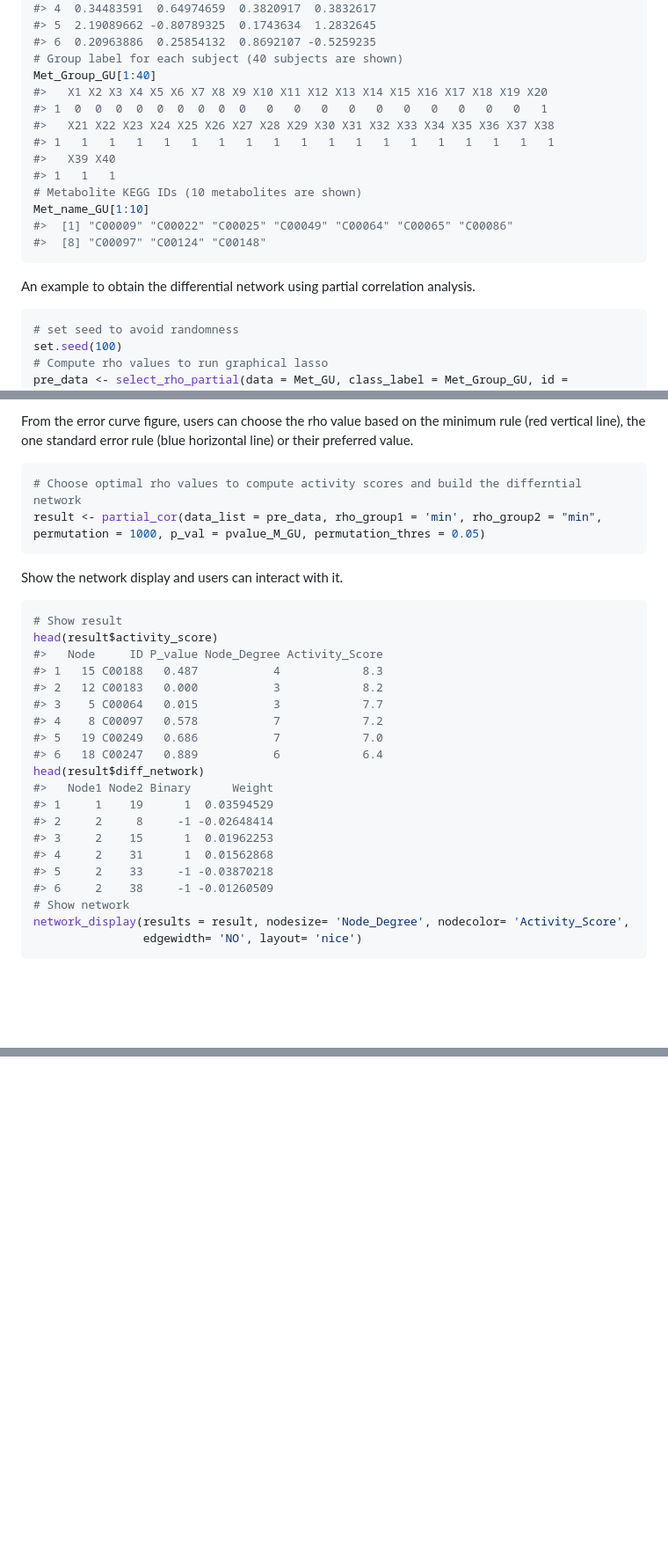
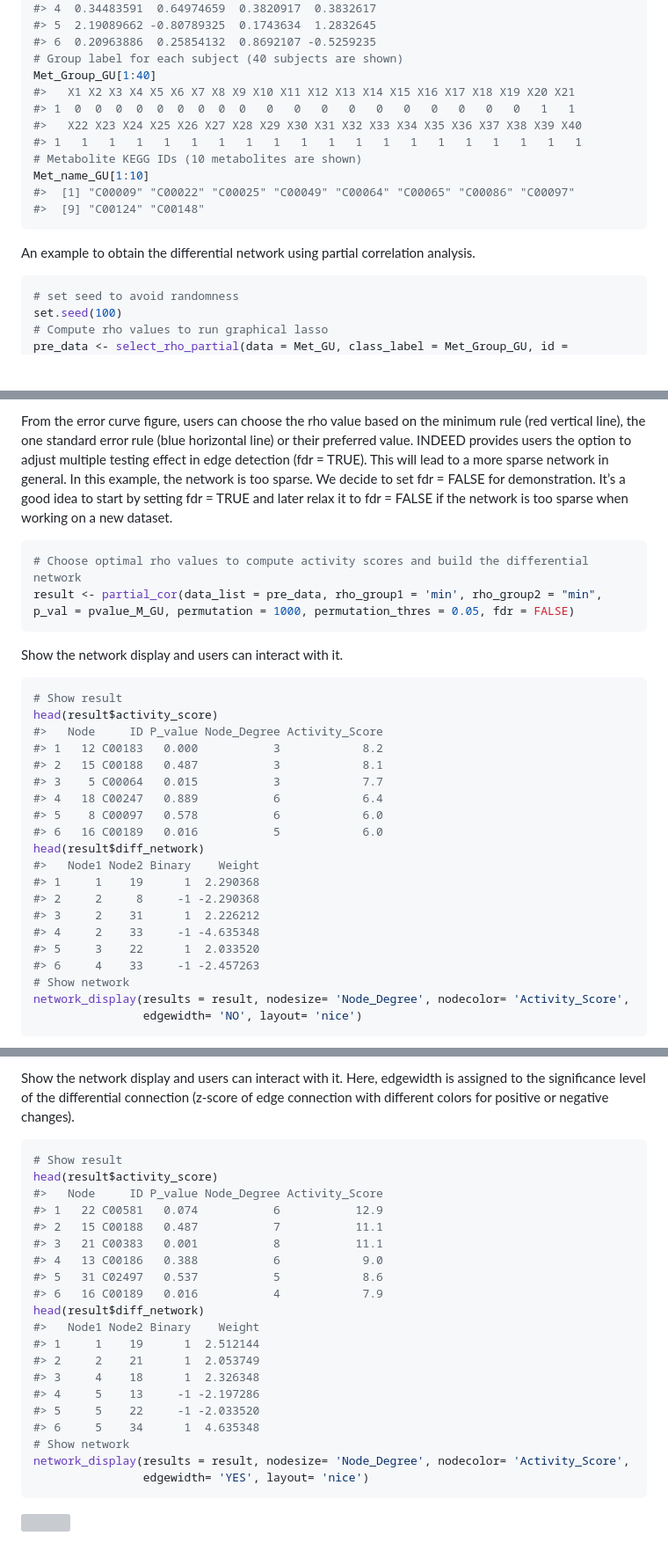
Before and after one commit to ressomlab/INDEED, a Markdown page: README.md, 3 parts joined by grey strips. Shown: that part at 88% size. GitHub-like rendering; blank space fills up the shorter version; grey boxes are pictures that could not be loaded.

Commit message:
update readme
1. version 2.1.0 adds edge weights
2. update network picture in readme

````diff
--- a/README.md
+++ b/README.md
@@ -53,19 +61,18 @@ head(Met_GU[, 1:10])
 #> 6  0.20963886  0.25854132  0.8692107 -0.5259235
 # Group label for each subject (40 subjects are shown)
 Met_Group_GU[1:40]
-#>   X1 X2 X3 X4 X5 X6 X7 X8 X9 X10 X11 X12 X13 X14 X15 X16 X17 X18 X19 X20
-#> 1  0  0  0  0  0  0  0  0  0   0   0   0   0   0   0   0   0   0   0   1
-#>   X21 X22 X23 X24 X25 X26 X27 X28 X29 X30 X31 X32 X33 X34 X35 X36 X37 X38
-#> 1   1   1   1   1   1   1   1   1   1   1   1   1   1   1   1   1   1   1
-#>   X39 X40
-#> 1   1   1
+#>   X1 X2 X3 X4 X5 X6 X7 X8 X9 X10 X11 X12 X13 X14 X15 X16 X17 X18 X19 X20 X21
+#> 1  0  0  0  0  0  0  0  0  0   0   0   0   0   0   0   0   0   0   0   1   1
+#>   X22 X23 X24 X25 X26 X27 X28 X29 X30 X31 X32 X33 X34 X35 X36 X37 X38 X39 X40
+#> 1   1   1   1   1   1   1   1   1   1   1   1   1   1   1   1   1   1   1   1
 # Metabolite KEGG IDs (10 metabolites are shown)
 Met_name_GU[1:10]
-#>  [1] "C00009" "C00022" "C00025" "C00049" "C00064" "C00065" "C00086"
-#>  [8] "C00097" "C00124" "C00148"
+#>  [1] "C00009" "C00022" "C00025" "C00049" "C00064" "C00065" "C00086" "C00097"
+#>  [9] "C00124" "C00148"
 ```
 
-An example to obtain the differential network using partial correlation analysis.
+An example to obtain the differential network using partial correlation
+analysis.
 
 ``` r
 # set seed to avoid randomness
@@ -78,9 +85,16 @@ pre_data <- select_rho_partial(data = Met_GU, class_label = Met_Group_GU, id = M
 
-From the error curve figure, users can choose the rho value based on the minimum rule (red vertical line), the one standard error rule (blue horizontal line) or their preferred value.
+From the error curve figure, users can choose the rho value based on the
+minimum rule (red vertical line), the one standard error rule (blue
+horizontal line) or their preferred value. INDEED provides users the
+option to adjust multiple testing effect in edge detection (fdr = TRUE).
+This will lead to a more sparse network in general. In this example, the
+network is too sparse. We decide to set fdr = FALSE for demonstration.
+It’s a good idea to start by setting fdr = TRUE and later relax it to
+fdr = FALSE if the network is too sparse when working on a new dataset.
 
 ``` r
-# Choose optimal rho values to compute activity scores and build the differntial network
-result <- partial_cor(data_list = pre_data, rho_group1 = 'min', rho_group2 = "min", permutation = 1000, p_val = pvalue_M_GU, permutation_thres = 0.05)
+# Choose optimal rho values to compute activity scores and build the differential network
+result <- partial_cor(data_list = pre_data, rho_group1 = 'min', rho_group2 = "min", p_val = pvalue_M_GU, permutation = 1000, permutation_thres = 0.05, fdr = FALSE)
 ```
 
 Show the network display and users can interact with it.
@@ -89,20 +103,20 @@ Show the network display and users can interact with it.
 # Show result
 head(result$activity_score)
 #>   Node     ID P_value Node_Degree Activity_Score
-#> 1   15 C00188   0.487           4            8.3
-#> 2   12 C00183   0.000           3            8.2
+#> 1   12 C00183   0.000           3            8.2
+#> 2   15 C00188   0.487           3            8.1
 #> 3    5 C00064   0.015           3            7.7
-#> 4    8 C00097   0.578           7            7.2
-#> 5   19 C00249   0.686           7            7.0
-#> 6   18 C00247   0.889           6            6.4
+#> 4   18 C00247   0.889           6            6.4
+#> 5    8 C00097   0.578           6            6.0
+#> 6   16 C00189   0.016           5            6.0
 head(result$diff_network)
-#>   Node1 Node2 Binary      Weight
-#> 1     1    19      1  0.03594529
-#> 2     2     8     -1 -0.02648414
-#> 3     2    15      1  0.01962253
-#> 4     2    31      1  0.01562868
-#> 5     2    33     -1 -0.03870218
-#> 6     2    38     -1 -0.01260509
+#>   Node1 Node2 Binary    Weight
+#> 1     1    19      1  2.290368
+#> 2     2     8     -1 -2.290368
+#> 3     2    31      1  2.226212
+#> 4     2    33     -1 -4.635348
+#> 5     3    22      1  2.033520
+#> 6     4    33     -1 -2.457263
 # Show network
 network_display(results = result, nodesize= 'Node_Degree', nodecolor= 'Activity_Score',
                 edgewidth= 'NO', layout= 'nice')
@@ -112,0 +142,28 @@ network_display(results = result, nodesize= 'Node_Degree', nodecolor= 'Activity_
+Show the network display and users can interact with it. Here, edgewidth
+is assigned to the significance level of the differential connection
+(z-score of edge connection with different colors for positive or
+negative changes).
+
+``` r
+# Show result
+head(result$activity_score)
+#>   Node     ID P_value Node_Degree Activity_Score
+#> 1   22 C00581   0.074           6           12.9
+#> 2   15 C00188   0.487           7           11.1
+#> 3   21 C00383   0.001           8           11.1
+#> 4   13 C00186   0.388           6            9.0
+#> 5   31 C02497   0.537           5            8.6
+#> 6   16 C00189   0.016           4            7.9
+head(result$diff_network)
+#>   Node1 Node2 Binary    Weight
+#> 1     1    19      1  2.512144
+#> 2     2    21      1  2.053749
+#> 3     4    18      1  2.326348
+#> 4     5    13     -1 -2.197286
+#> 5     5    22     -1 -2.033520
+#> 6     5    34      1  4.635348
+# Show network
+network_display(results = result, nodesize= 'Node_Degree', nodecolor= 'Activity_Score',
+                edgewidth= 'YES', layout= 'nice')
+```
+
````
Also changed, not shown: other parts of README.md (+39 -13 lines), figure/network_display_correlation.PNG (added), figure/network_display_partial.PNG (added), figure/network_display_pic.png (deleted), figure/rho-selection-1.png (added), figure/rho_selection_pic.png (deleted), 3 other files.
